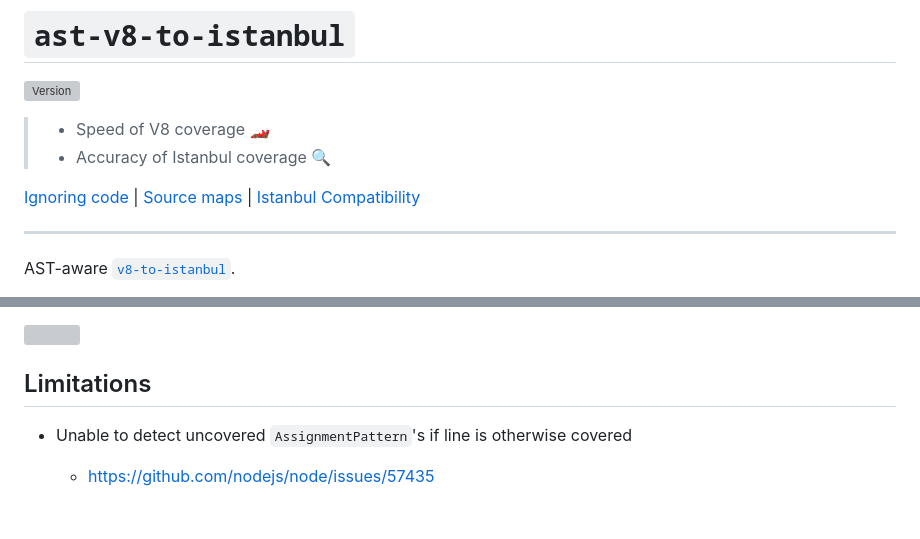
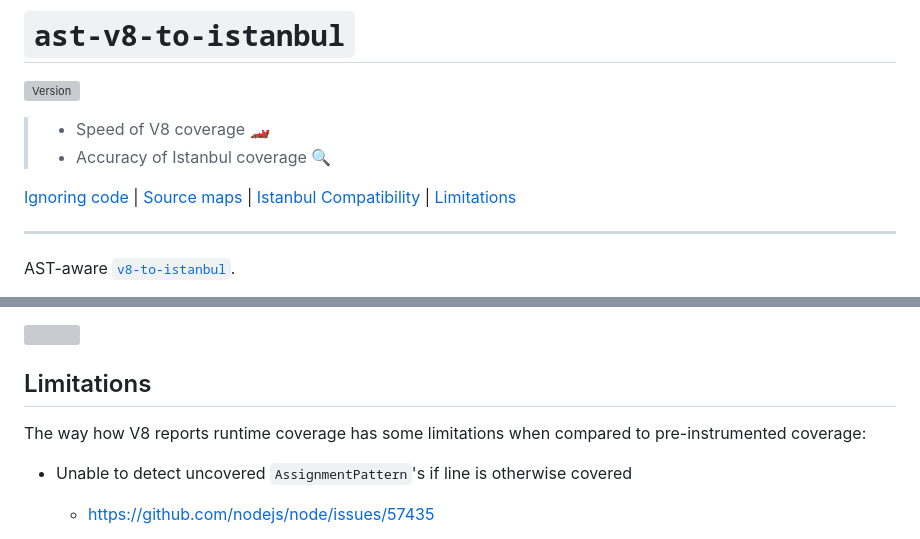
Before and after one commit to AriPerkkio/ast-v8-to-istanbul, a Markdown page: README.md, 2 parts joined by grey strips. Drawn GitHub-style; blank space fills up the shorter version; grey boxes are pictures that could not be loaded.

Commit message:
docs: v8 runtime coverage limitations

```diff
--- a/README.md
+++ b/README.md
@@ -5,7 +5,7 @@
 > - Speed of V8 coverage 🏎
 > - Accuracy of Istanbul coverage 🔍
 
-[Ignoring code](#ignoring-code) | [Source maps](#source-maps) | [Istanbul Compatibility](#istanbul-compatibility)
+[Ignoring code](#ignoring-code) | [Source maps](#source-maps) | [Istanbul Compatibility](#istanbul-compatibility) | [Limitations](#limitations)
 
 ---
 
@@ -150,6 +150,8 @@ This project tests itself against test cases of `istanbul-lib-instrument` and ve
 
 ## Limitations
 
+The way how V8 reports runtime coverage has some limitations when compared to pre-instrumented coverage:
+
 - Unable to detect uncovered `AssignmentPattern`'s if line is otherwise covered
   - https://github.com/nodejs/node/issues/57435
 
```
